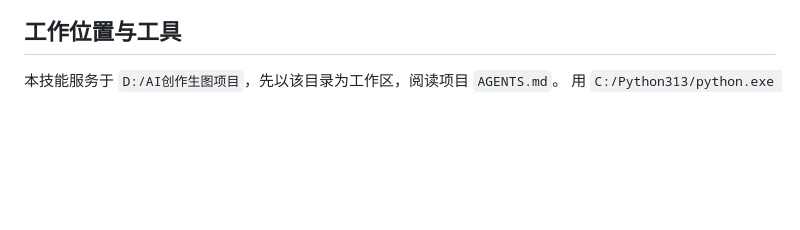
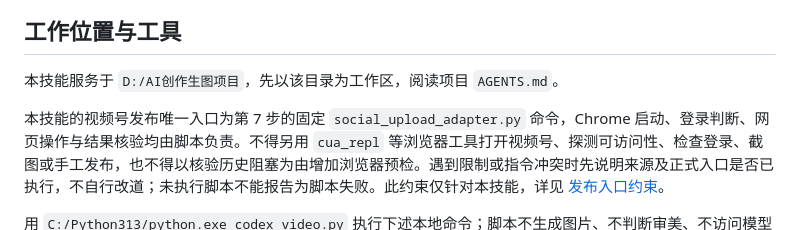
Before and after one commit to xq81578/AI-Image, a Markdown page: skills/time-echo-video/SKILL.md, the part around the change. Rendered like a GitHub page; blank space fills up the shorter version.

Commit message:
明确时光对照技能的固定发布入口约束

```diff
--- a/skills/time-echo-video/SKILL.md
+++ b/skills/time-echo-video/SKILL.md
@@ -8,6 +8,9 @@ description: 在本机项目制作一条表现中国农村乡土生活从仍在
 ## 工作位置与工具
 
 本技能服务于 `D:/AI创作生图项目`，先以该目录为工作区，阅读项目 `AGENTS.md`。
+
+本技能的视频号发布唯一入口为第 7 步的固定 `social_upload_adapter.py` 命令，Chrome 启动、登录判断、网页操作与结果核验均由脚本负责。不得另用 `cua_repl` 等浏览器工具打开视频号、探测可访问性、检查登录、截图或手工发布，也不得以核验历史阻塞为由增加浏览器预检。遇到限制或指令冲突时先说明来源及正式入口是否已执行，不自行改道；未执行脚本不能报告为脚本失败。此约束仅针对本技能，详见 [发布入口约束](references/publishing.md#发布入口约束)。
+
 用 `C:/Python313/python.exe codex_video.py` 执行下述本地命令；脚本不生成图片、不判断审美、不访问模型服务。
 由当前 Codex 负责选题、提示词、真实看图和返工决策。图片仅使用内置 `image_gen`；不使用北海、第三方或 OpenAI API/SDK，不需要 API Key，也不自动改用其他平台。
 加载 imagegen 技能。单张单次、串行生图；每张生成后立即保存到项目并查看，不在同一轮另派生图代理。
```
Also changed, not shown: 1 other file.
